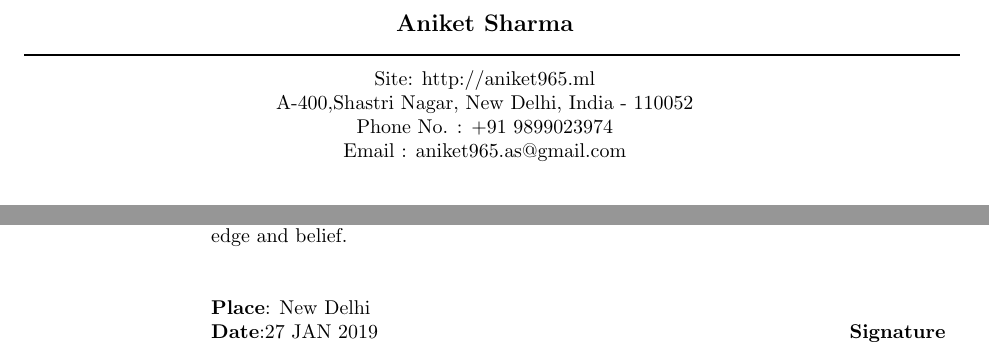
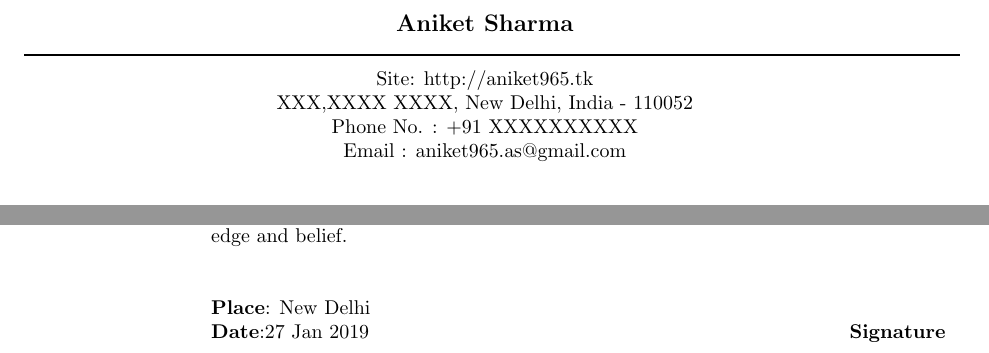
Before and after one commit to Aniket965/resume, a LaTeX CV (re.tex): two parts of pages 1 and 2 of 2, joined at a grey line, cut so that both start at the same text. Compiled offline with pdfLaTeX.

Commit message:
fix:contact info

```diff
--- a/re.tex
+++ b/re.tex
@@ -15,9 +15,9 @@
 
     \moveleft\hoffset\vbox{\hrule width\resumewidth height 1pt}\smallskip % Horizontal line after name; adjust line thickness by changing the '1pt'
 
-    \moveleft.5\hoffset\centerline{Site: http://aniket965.ml} % Your address
-    \moveleft.5\hoffset\centerline{A-400,Shastri Nagar, New Delhi, India - 110052}
-    \moveleft.5\hoffset\centerline{Phone No. : +91 9899023974}
+    \moveleft.5\hoffset\centerline{Site: http://aniket965.tk} % Your address
+    \moveleft.5\hoffset\centerline{XXX,XXXX XXXX, New Delhi, India - 110052}
+    \moveleft.5\hoffset\centerline{Phone No. : +91 XXXXXXXXXX}
     \moveleft.5\hoffset\centerline{Email : aniket965.as@gmail.com}
     %----------------------------------------------------------------------------------------
 
@@ -134,6 +134,6 @@
     I hereby declare that above-mentioned information is correct to the best of my knowledge and belief.\\
 
     {\bf Place}: New Delhi\\
-    {\bf Date}:27 JAN 2019 \null\hfill {\bf Signature}\\
+    {\bf Date}:27 Jan 2019 \null\hfill {\bf Signature}\\
     \end{resume}
     \end{document}
```
Also changed, not shown: aniket.pdf (added), re.pdf, 2 other files.
